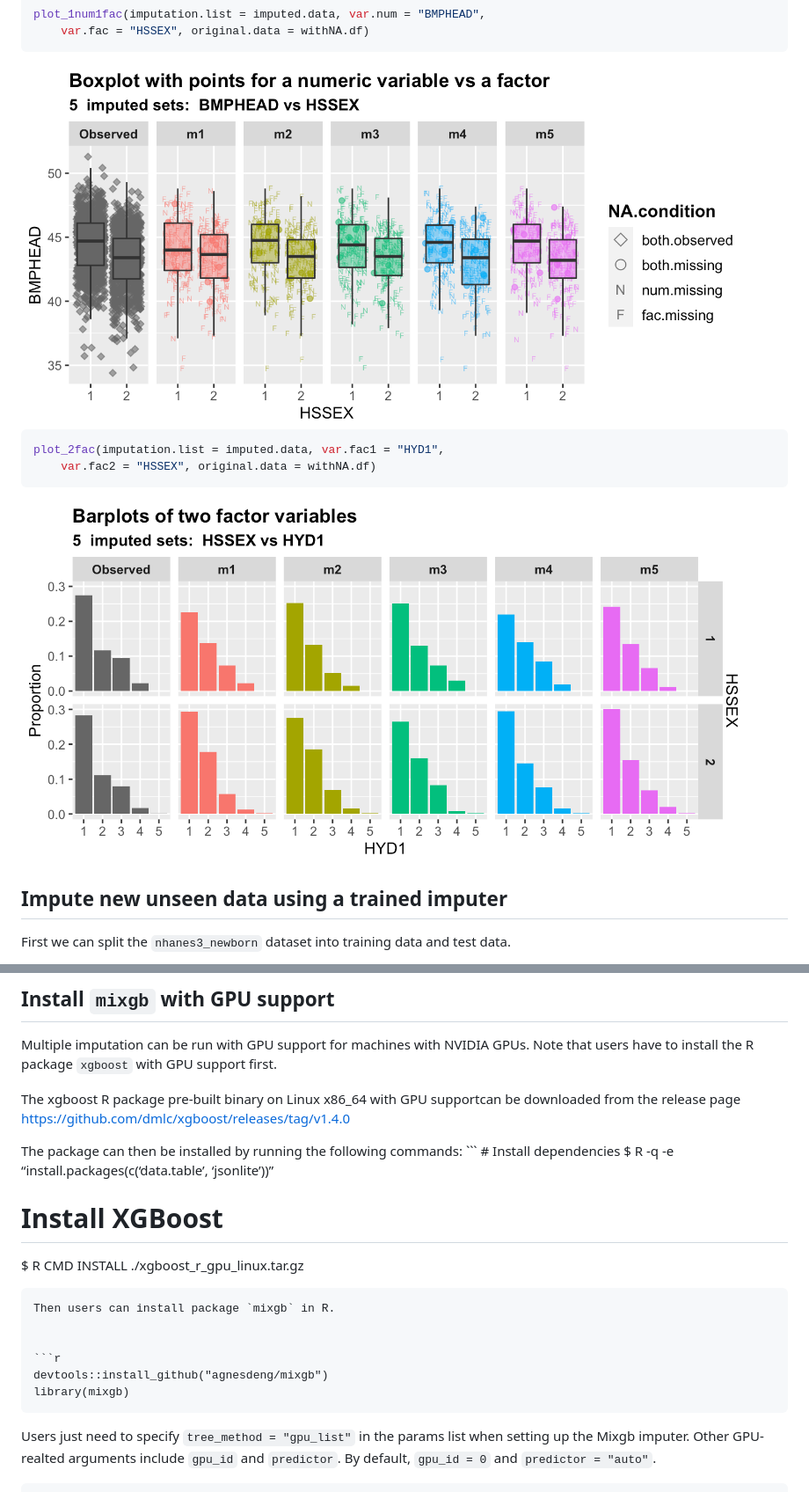
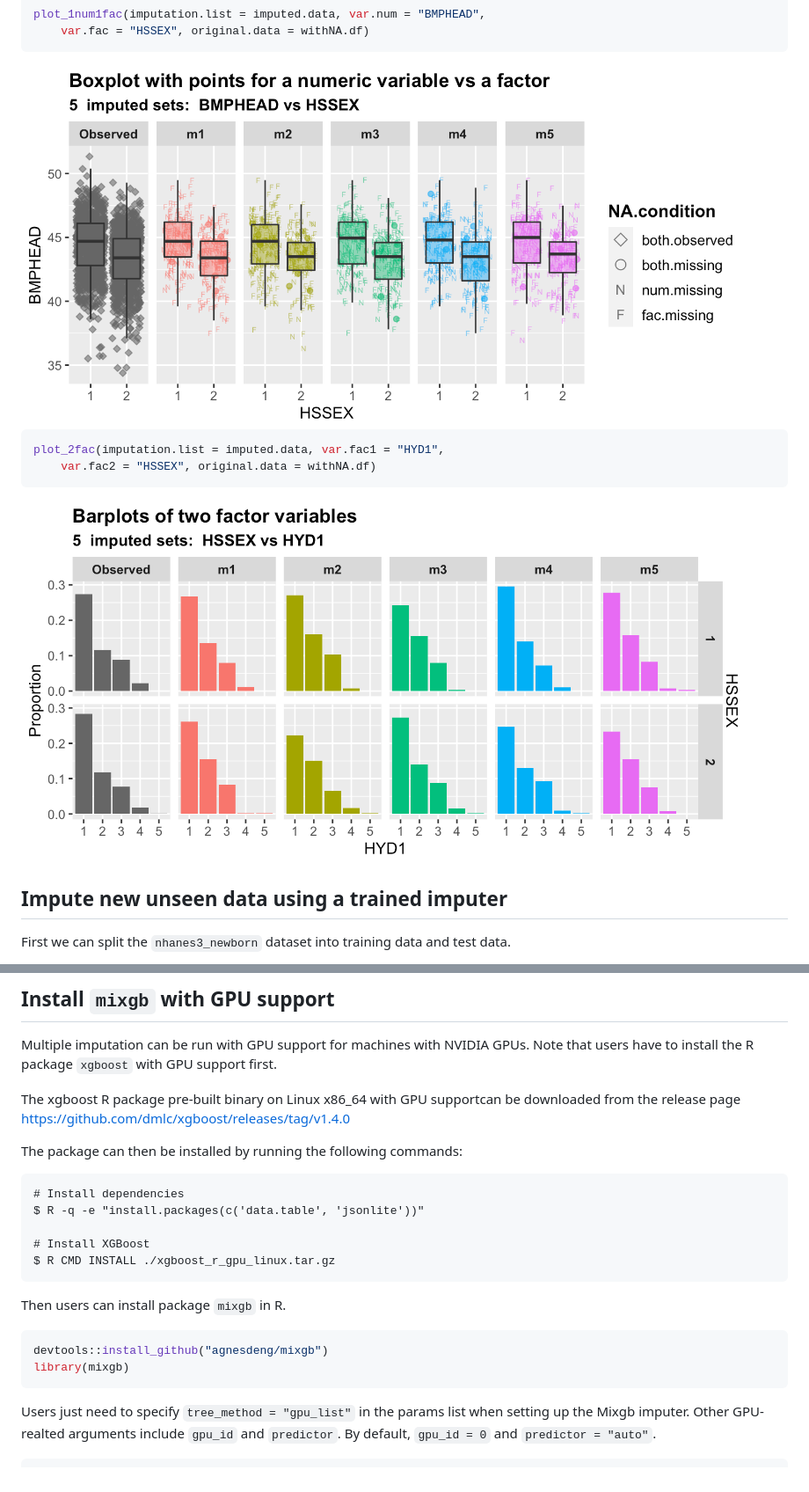
Before and after one commit to agnesdeng/mixgb, a Markdown page: README.md, 2 parts joined by grey strips. Shown at 88% size. Drawn GitHub-style; pictures changed too: man/figures/README-unnamed-chunk-12-4.png, man/figures/README-unnamed-chunk-12-5.png.

````diff
--- a/README.md
+++ b/README.md
@@ -361,20 +361,19 @@ supportcan be downloaded from the release page
 <https://github.com/dmlc/xgboost/releases/tag/v1.4.0>
 
 The package can then be installed by running the following commands:
-\`\`\` \# Install dependencies $ R -q -e
-“install.packages(c(‘data.table’, ‘jsonlite’))”
 
-# Install XGBoost
+    # Install dependencies
+    $ R -q -e "install.packages(c('data.table', 'jsonlite'))"
 
-$ R CMD INSTALL ./xgboost\_r\_gpu\_linux.tar.gz
+    # Install XGBoost
+    $ R CMD INSTALL ./xgboost_r_gpu_linux.tar.gz
 
+Then users can install package `mixgb` in R.
 
-    Then users can install package `mixgb` in R.
-
-
-    ```r
-    devtools::install_github("agnesdeng/mixgb")
-    library(mixgb)
+``` r
+devtools::install_github("agnesdeng/mixgb")
+library(mixgb)
+```
 
 Users just need to specify `tree_method = "gpu_list"` in the params list
 when setting up the Mixgb imputer. Other GPU-realted arguments include
````
Also changed, not shown: other parts of README.md (+2 -2 lines), man/figures/README-unnamed-chunk-12-1.png, man/figures/README-unnamed-chunk-12-2.png, man/figures/README-unnamed-chunk-12-3.png, 2 other files.
